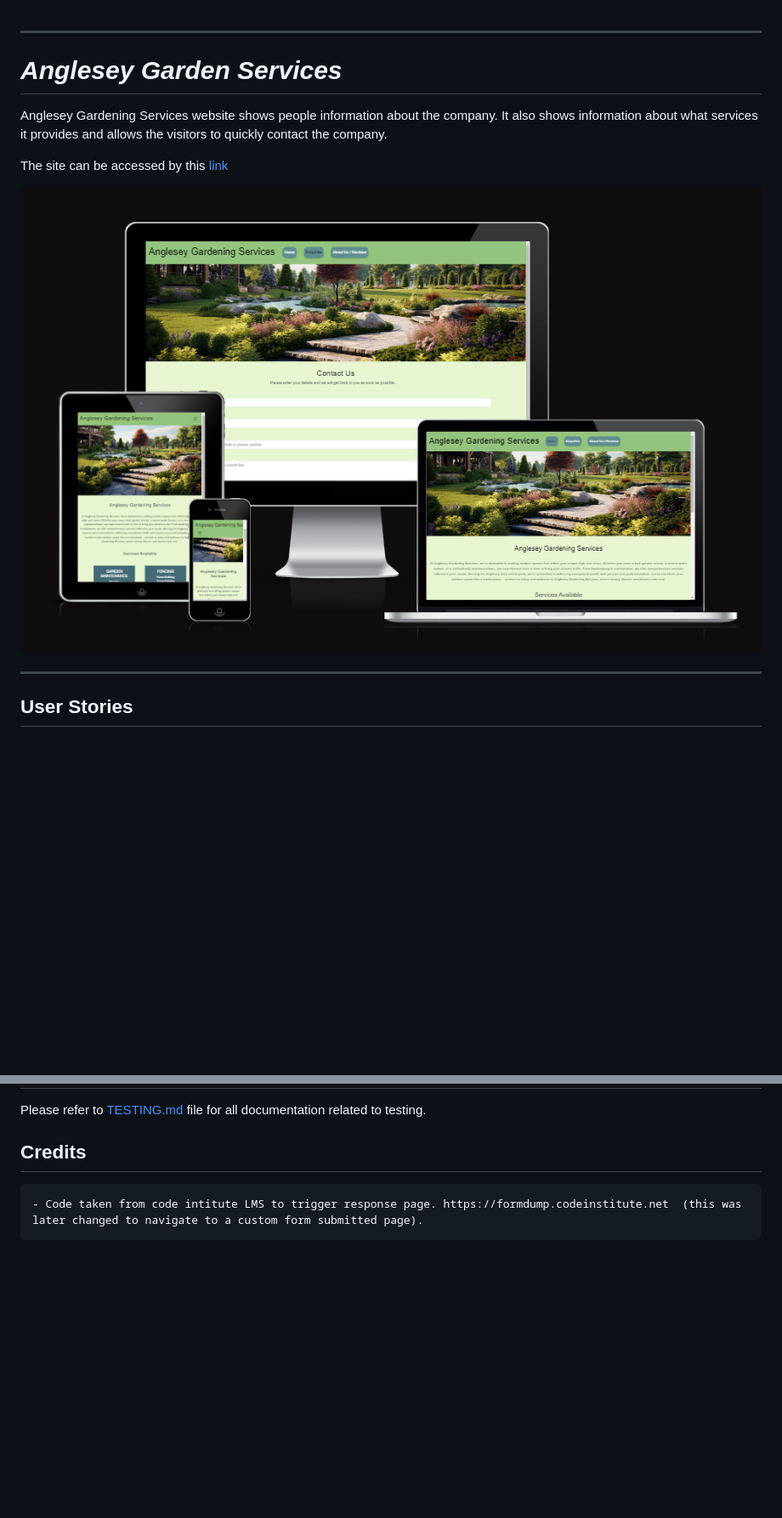
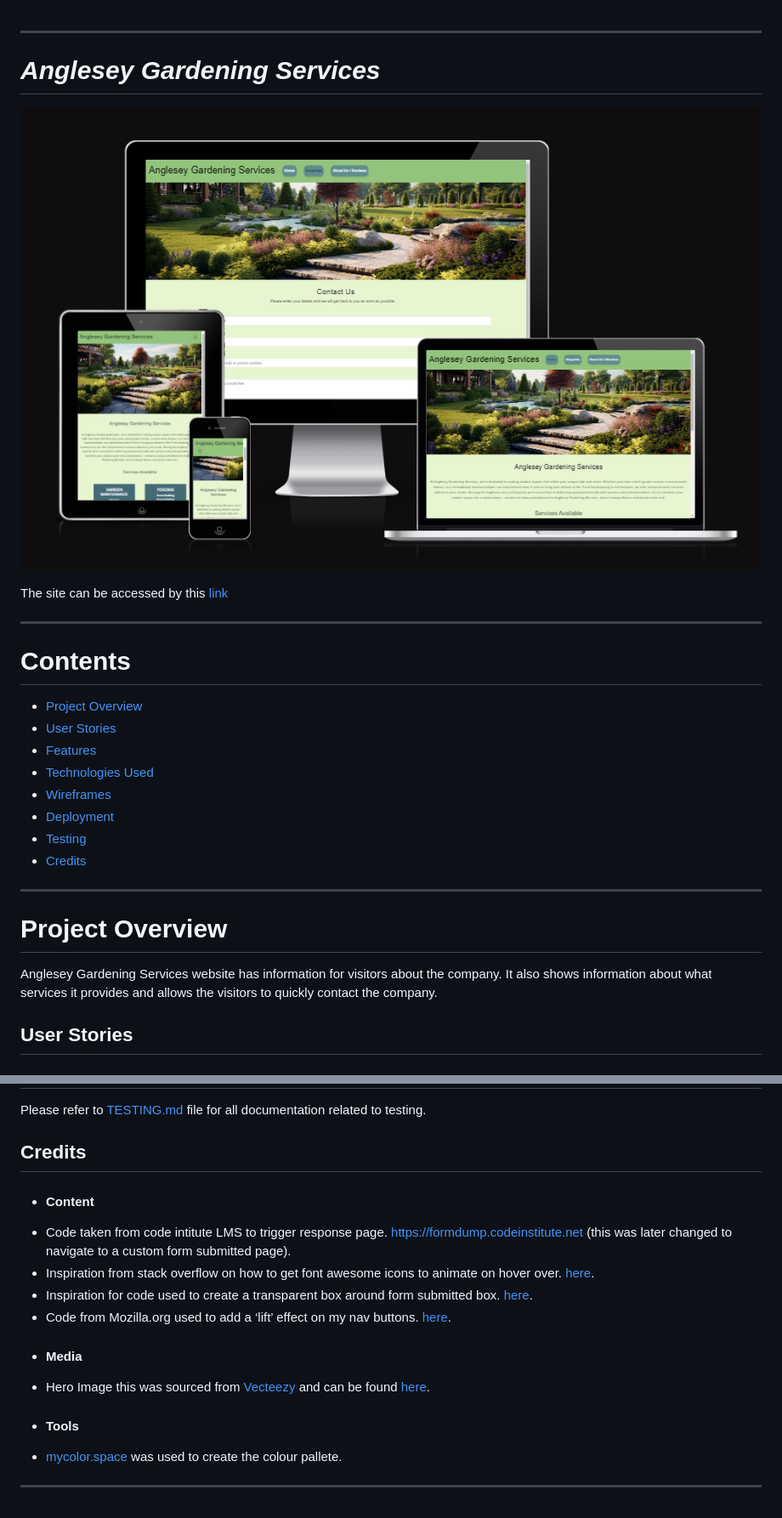
Before and after one commit to TheRealMcCall/anglesey-gardening-services, a Markdown page: README.md, 2 parts joined by grey strips. Shown: that part at 85% size. Drawn GitHub-style; blank space fills up the shorter version.

Commit message:
Add contents and credits section to README.md

```diff
--- a/README.md
+++ b/README.md
@@ -1,15 +1,29 @@
 
 ---
 
-# *Anglesey Garden Services*
+# *Anglesey Gardening Services*
 
-Anglesey Gardening Services website shows people information about the company.  It also shows information about what services it provides and allows the visitors to quickly contact the company.
+![Responsive Mockup](documentation/responsive.png)
 
 The site can be accessed by this [link](https://therealmccall.github.io/anglesey-gardening-services/)
 
-![Responsive Mockup](documentation/responsive.png)
+---
+# Contents
 
+* [Project Overview](#project-overview)
+* [User Stories](#user-stories)
+* [Features](#features)
+* [Technologies Used](#technologies-used)
+* [Wireframes](#wireframes)
+* [Deployment](#deployment)
+* [Testing](#testing)
+* [Credits](#credits)
 ---
+
+# Project Overview
+
+Anglesey Gardening Services website has information for visitors about the company.  It also shows information about what services it provides and allows the visitors to quickly contact the company.
+
 ## User Stories
 
 ### First Time Visitor Goals:
@@ -158,4 +172,18 @@ Please refer to [TESTING.md](TESTING.md) file for all documentation related to t
 
 ## Credits
 
-    - Code taken from code intitute LMS to trigger response page. https://formdump.codeinstitute.net  (this was later changed to navigate to a custom form submitted page).
++ #### Content
+
+- Code taken from code intitute LMS to trigger response page. https://formdump.codeinstitute.net  (this was later changed to navigate to a custom form submitted page).
+- Inspiration from stack overflow on how to get font awesome icons to animate on hover over. [here](https://stackoverflow.com/questions/21030259/fontawesome-icons-spin-only-on-mouseover).
+- Inspiration for code used to create a transparent box around form submitted box. [here](https://developer.mozilla.org/en-US/docs/Learn/CSS/Howto/Make_box_transparent).
+- Code from Mozilla.org used to add a ‘lift’ effect on my nav buttons. [here](https://developer.mozilla.org/en-US/docs/Web/CSS/transform-function/translateY).
+
++ #### Media
+
+- Hero Image this was sourced from [Vecteezy](https://Vecteezy.com) and can be found [here](https://www.vecteezy.com/photo/30660484-professional-landscape-designs-high-quality).
+
++ #### Tools
+- [mycolor.space](https://mycolor.space/) was used to create the colour pallete.
+
+---
```
